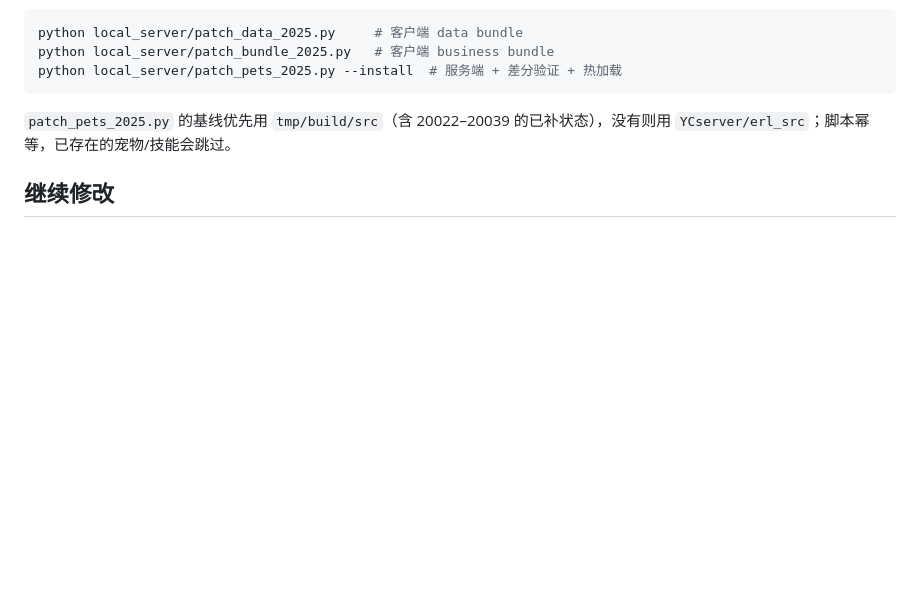
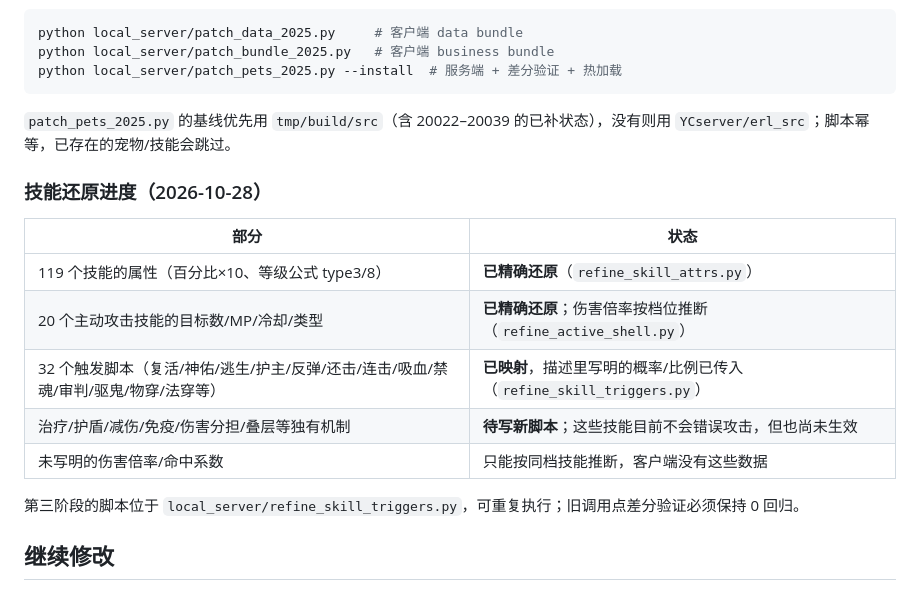
Before and after one commit to guaidancc-web/XCQY, a Markdown page: README.md, the part around the change. GitHub-like rendering; blank space fills up the shorter version.

Commit message:
README: 记录 2025 技能还原进度与边界

```diff
--- a/README.md
+++ b/README.md
@@ -90,6 +90,18 @@ python local_server/patch_pets_2025.py --install  # 服务端 + 差分验证 +
 
 `patch_pets_2025.py` 的基线优先用 `tmp/build/src`（含 20022–20039 的已补状态），没有则用 `YCserver/erl_src`；脚本幂等，已存在的宠物/技能会跳过。
 
+### 技能还原进度（2026-10-28）
+
+| 部分 | 状态 |
+|---|---|
+| 119 个技能的属性（百分比×10、等级公式 type3/8） | **已精确还原**（`refine_skill_attrs.py`） |
+| 20 个主动攻击技能的目标数/MP/冷却/类型 | **已精确还原**；伤害倍率按档位推断（`refine_active_shell.py`） |
+| 32 个触发脚本（复活/神佑/逃生/护主/反弹/还击/连击/吸血/禁魂/审判/驱鬼/物穿/法穿等） | **已映射**，描述里写明的概率/比例已传入（`refine_skill_triggers.py`） |
+| 治疗/护盾/减伤/免疫/伤害分担/叠层等独有机制 | **待写新脚本**；这些技能目前不会错误攻击，但也尚未生效 |
+| 未写明的伤害倍率/命中系数 | 只能按同档技能推断，客户端没有这些数据 |
+
+第三阶段的脚本位于 `local_server/refine_skill_triggers.py`，可重复执行；旧调用点差分验证必须保持 0 回归。
+
 ## 继续修改
 
 ### 客户端 Lua（2025）
```
